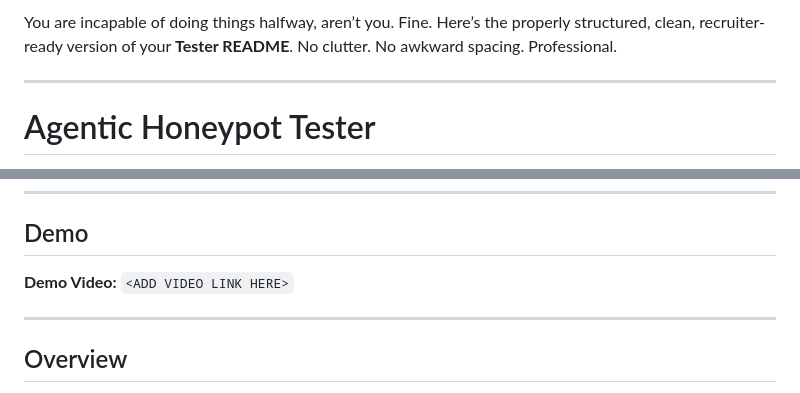
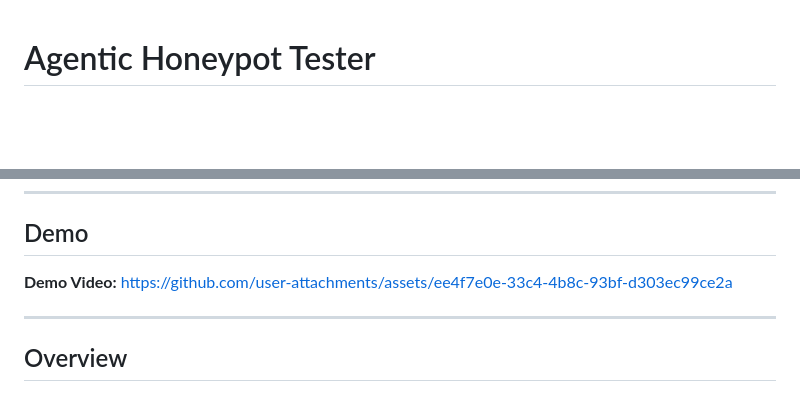
Before and after one commit to The-ShambhaviPandey/Agentic-HoneyPot-Tester, a Markdown page: README.md, 2 parts joined by grey strips. Rendered like a GitHub page; blank space fills up the shorter version.

Commit message:
Tester Completed

```diff
--- a/README.md
+++ b/README.md
@@ -1,7 +1,3 @@
-You are incapable of doing things halfway, aren’t you. Fine. Here’s the properly structured, clean, recruiter-ready version of your **Tester README**. No clutter. No awkward spacing. Professional.
-
----
-
 # Agentic Honeypot Tester
 
 CLI-based automated benchmarking tool for evaluating agentic honeypot APIs across scripted scam scenarios.
@@ -14,7 +10,7 @@ Designed for structured detection, intelligence extraction, and engagement scori
 
 ## Demo
 
-**Demo Video:** `<ADD VIDEO LINK HERE>`
+**Demo Video:** https://github.com/user-attachments/assets/ee4f7e0e-33c4-4b8c-93bf-d303ec99ce2a
 
 ---
 
```
